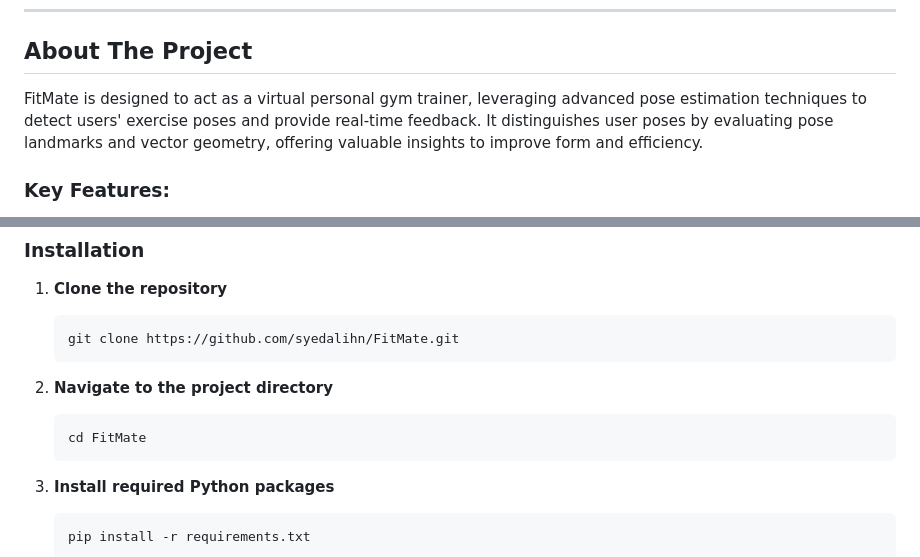
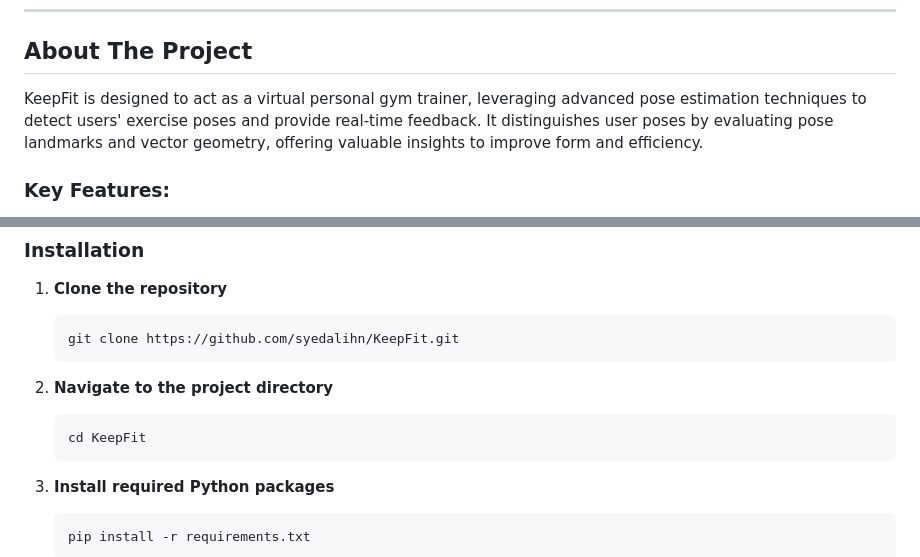
Before and after one commit to Subhadeep-Barman/KeepFit, a Markdown page: README.md, 2 parts joined by grey strips. Drawn GitHub-style.

````diff
--- a/README.md
+++ b/README.md
@@ -19,7 +19,7 @@ FitMate is a virtual personal gym trainer application that utilizes computer vis
 
 ## About The Project
 
-FitMate is designed to act as a virtual personal gym trainer, leveraging advanced pose estimation techniques to detect users' exercise poses and provide real-time feedback. It distinguishes user poses by evaluating pose landmarks and vector geometry, offering valuable insights to improve form and efficiency.
+KeepFit is designed to act as a virtual personal gym trainer, leveraging advanced pose estimation techniques to detect users' exercise poses and provide real-time feedback. It distinguishes user poses by evaluating pose landmarks and vector geometry, offering valuable insights to improve form and efficiency.
 
 ### Key Features:
 - Pose detection for various exercises.
@@ -51,12 +51,12 @@ Ensure you have the following installed on your system:
 
 1. **Clone the repository**
    ```bash
-   git clone https://github.com/syedalihn/FitMate.git
+   git clone https://github.com/syedalihn/KeepFit.git
    ```
 
 2. **Navigate to the project directory**
    ```bash
-   cd FitMate
+   cd KeepFit
    ```
 
 3. **Install required Python packages**
````
Also changed, not shown: other parts of README.md (+3 -47 lines).
